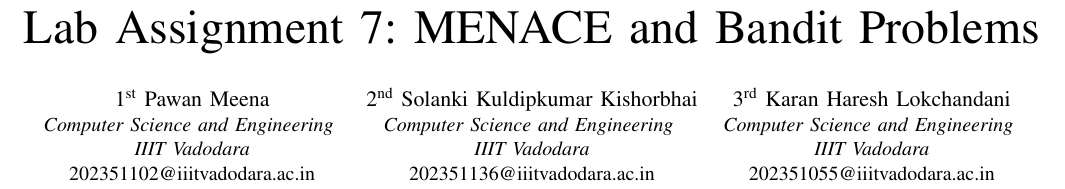
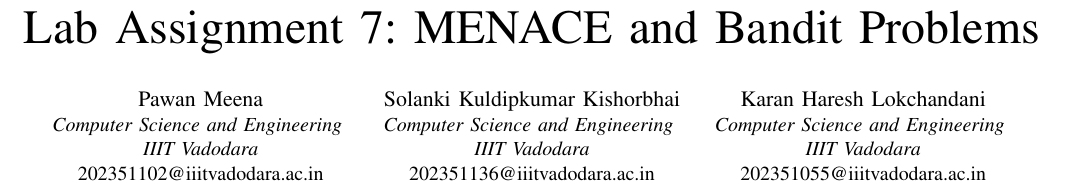
Before and after one commit to PhantomInTheWire/rl-lab7-menace-bandits, a LaTeX paper (docs/report.tex): part of page 1 of 2, cut so that both start at the same text. Compiled offline with pdfLaTeX.

Commit message:
docs: remove ordinal numbers from author names
Signed-off-by: Karan <karanlokchandani@protonmail.com>

```diff
--- a/docs/report.tex
+++ b/docs/report.tex
@@ -15,17 +15,17 @@
 \title{Lab Assignment 7: MENACE and Bandit Problems}
 
 
-\author{\IEEEauthorblockN{1\textsuperscript{st} Pawan Meena}
+\author{\IEEEauthorblockN{Pawan Meena}
 \IEEEauthorblockA{\textit{Computer Science and Engineering} \\
 \textit{IIIT Vadodara}\\
 202351102@iiitvadodara.ac.in}
 \and
-\IEEEauthorblockN{2\textsuperscript{nd} Solanki Kuldipkumar Kishorbhai}
+\IEEEauthorblockN{Solanki Kuldipkumar Kishorbhai}
 \IEEEauthorblockA{\textit{Computer Science and Engineering} \\
 \textit{IIIT Vadodara}\\
 202351136@iiitvadodara.ac.in}
 \and
-\IEEEauthorblockN{3\textsuperscript{rd} Karan Haresh Lokchandani}
+\IEEEauthorblockN{Karan Haresh Lokchandani}
 \IEEEauthorblockA{\textit{Computer Science and Engineering} \\
 \textit{IIIT Vadodara}\\
 202351055@iiitvadodara.ac.in}
```
